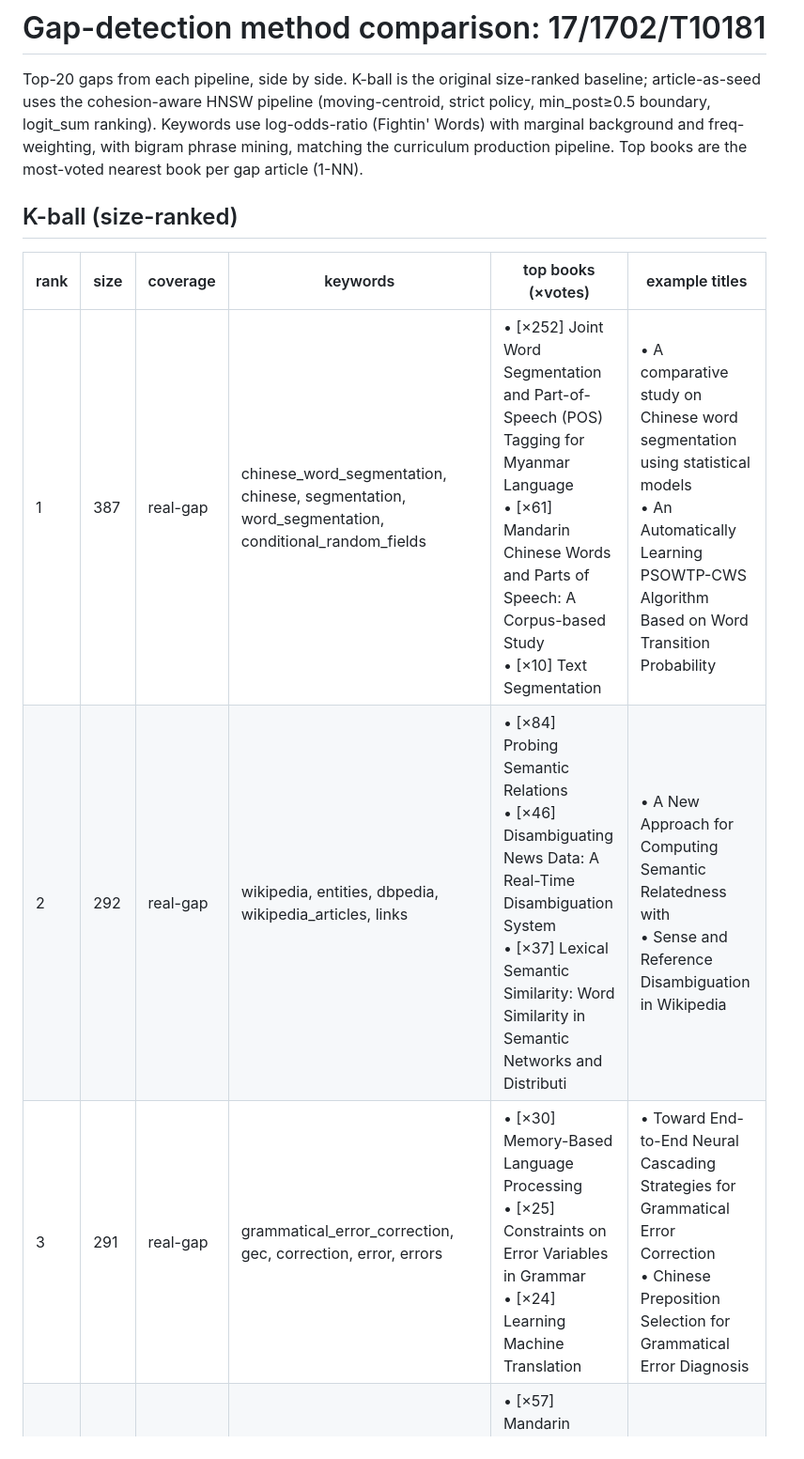
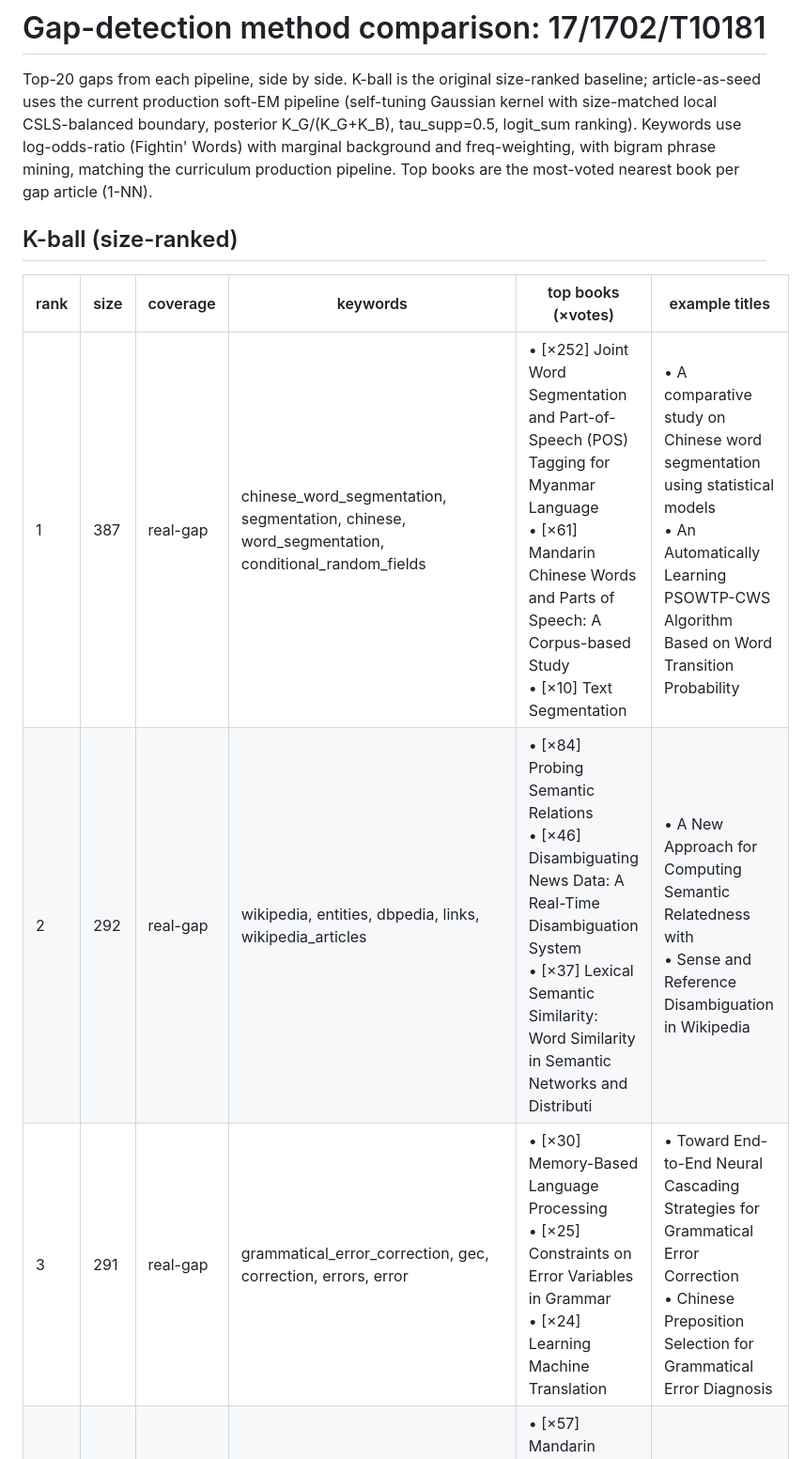
Before and after one commit to GeoffChurch/bookgap, a Markdown page: docs/gap_method_comparison.md, the part around one of its changes. Shown at 94% size. Rendered like a GitHub page.

```diff
--- a/docs/gap_method_comparison.md
+++ b/docs/gap_method_comparison.md
@@ -2,8 +2,9 @@
 
 Top-20 gaps from each pipeline, side by side. K-ball is
 the original size-ranked baseline; article-as-seed uses
-the cohesion-aware HNSW pipeline (moving-centroid, strict
-policy, min_post≥0.5 boundary, logit_sum ranking).
+the current production soft-EM pipeline (self-tuning Gaussian
+kernel with size-matched local CSLS-balanced boundary,
+posterior K_G/(K_G+K_B), tau_supp=0.5, logit_sum ranking).
 Keywords use log-odds-ratio (Fightin' Words) with marginal
 background and freq-weighting, with bigram phrase mining,
 matching the curriculum production pipeline. Top books are
@@ -13,8 +14,8 @@ the most-voted nearest book per gap article (1-NN).
 
 | rank | size | coverage | keywords | top books (×votes) | example titles |
 |------|------|----------|----------|-------------------|----------------|
-| 1 | 387 | real-gap | chinese_word_segmentation, chinese, segmentation, word_segmentation, conditional_random_fields |   • [×252] Joint Word Segmentation and Part-of-Speech (POS) Tagging for Myanmar Language<br>  • [×61] Mandarin Chinese Words and Parts of Speech: A Corpus-based Study<br>  • [×10] Text Segmentation |   • A comparative study on Chinese word segmentation using statistical models<br>  • An Automatically Learning PSOWTP-CWS Algorithm Based on Word Transition Probability |
-| 2 | 292 | real-gap | wikipedia, entities, dbpedia, wikipedia_articles, links |   • [×84] Probing Semantic Relations<br>  • [×46] Disambiguating News Data: A Real-Time Disambiguation System<br>  • [×37] Lexical Semantic Similarity: Word Similarity in Semantic Networks and Distributi |   • A New Approach for Computing Semantic Relatedness with<br>  • Sense and Reference Disambiguation in Wikipedia |
-| 3 | 291 | real-gap | grammatical_error_correction, gec, correction, error, errors |   • [×30] Memory-Based Language Processing<br>  • [×25] Constraints on Error Variables in Grammar<br>  • [×24] Learning Machine Translation |   • Toward End-to-End Neural Cascading Strategies for Grammatical Error Correction<br>  • Chinese Preposition Selection for Grammatical Error Diagnosis |
+| 1 | 387 | real-gap | chinese_word_segmentation, segmentation, chinese, word_segmentation, conditional_random_fields |   • [×252] Joint Word Segmentation and Part-of-Speech (POS) Tagging for Myanmar Language<br>  • [×61] Mandarin Chinese Words and Parts of Speech: A Corpus-based Study<br>  • [×10] Text Segmentation |   • A comparative study on Chinese word segmentation using statistical models<br>  • An Automatically Learning PSOWTP-CWS Algorithm Based on Word Transition Probability |
+| 2 | 292 | real-gap | wikipedia, entities, dbpedia, links, wikipedia_articles |   • [×84] Probing Semantic Relations<br>  • [×46] Disambiguating News Data: A Real-Time Disambiguation System<br>  • [×37] Lexical Semantic Similarity: Word Similarity in Semantic Networks and Distributi |   • A New Approach for Computing Semantic Relatedness with<br>  • Sense and Reference Disambiguation in Wikipedia |
+| 3 | 291 | real-gap | grammatical_error_correction, gec, correction, errors, error |   • [×30] Memory-Based Language Processing<br>  • [×25] Constraints on Error Variables in Grammar<br>  • [×24] Learning Machine Translation |   • Toward End-to-End Neural Cascading Strategies for Grammatical Error Correction<br>  • Chinese Preposition Selection for Grammatical Error Diagnosis |
 | 4 | 240 | real-gap | spelling_correction, correction, errors, spelling_errors, chinese_spelling_check |   • [×57] Mandarin Chinese Words and Parts of Speech: A Corpus-based Study<br>  • [×40] Advances in Natural Language Processing: 4th International Conference, EsTAL 200<br>  • [×34] A pocket guide to correct spelling |   • DUKE: Distance Fusion and Knowledge Enhanced Framework for Chinese Spelling Check<br>  • Chinese Spelling Checker Based on an Inverted Index List with a Rescoring Mechanism |
 | 5 | 229 | real-gap | coreference_resolution, coreference, mentions, resolution, machine_learning |   • [×57] Anaphora Resolution<br>  • [×35] Multilingual Natural Language Processing Applications: from Theory to Practice<br>  • [×13] Pronominal anaphora resolution using a shallow meaning representation of sentenc |   • Linguistically Aware Coreference Evaluation Metrics<br>  • Specialized models and ranking for coreference resolution |
```
Also changed, not shown: other parts of docs/gap_method_comparison.md (+70 -72 lines).
